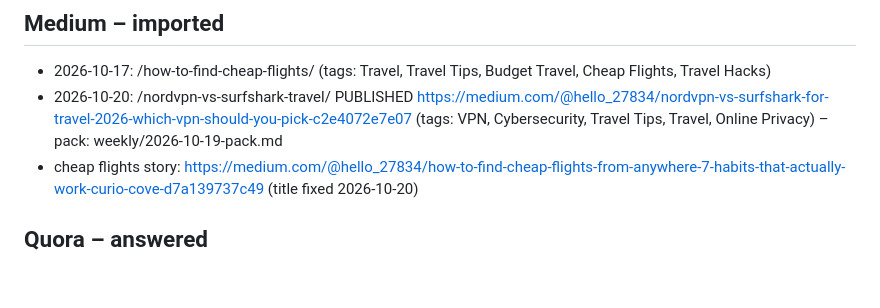
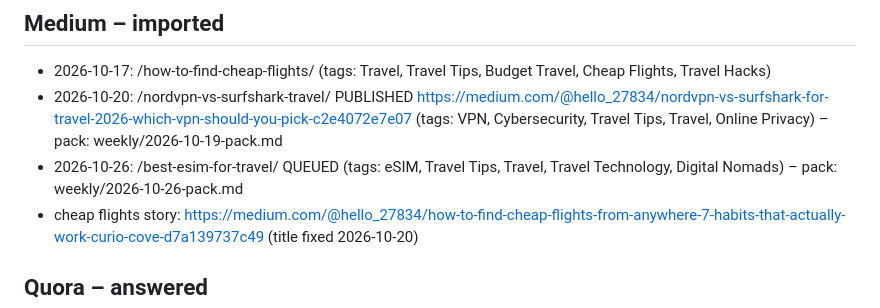
Before and after one commit to Niros79/curioandcove-media, a Markdown page: weekly/log.md, the part around the change. Rendered like a GitHub page; blank space fills up the shorter version.

```diff
--- a/weekly/log.md
+++ b/weekly/log.md
@@ -3,6 +3,7 @@
 ## Medium – imported
 - 2026-10-17: /how-to-find-cheap-flights/ (tags: Travel, Travel Tips, Budget Travel, Cheap Flights, Travel Hacks)
 - 2026-10-20: /nordvpn-vs-surfshark-travel/ PUBLISHED https://medium.com/@hello_27834/nordvpn-vs-surfshark-for-travel-2026-which-vpn-should-you-pick-c2e4072e7e07 (tags: VPN, Cybersecurity, Travel Tips, Travel, Online Privacy) – pack: weekly/2026-10-19-pack.md
+- 2026-10-26: /best-esim-for-travel/ QUEUED (tags: eSIM, Travel Tips, Travel, Travel Technology, Digital Nomads) – pack: weekly/2026-10-26-pack.md
 - cheap flights story: https://medium.com/@hello_27834/how-to-find-cheap-flights-from-anywhere-7-habits-that-actually-work-curio-cove-d7a139737c49 (title fixed 2026-10-20)
 
 ## Quora – answered
```
Also changed, not shown: weekly/2026-10-26-pack.md (added, +50 -0 lines), weekly/extension-playbook.md (+8 -0 lines).
